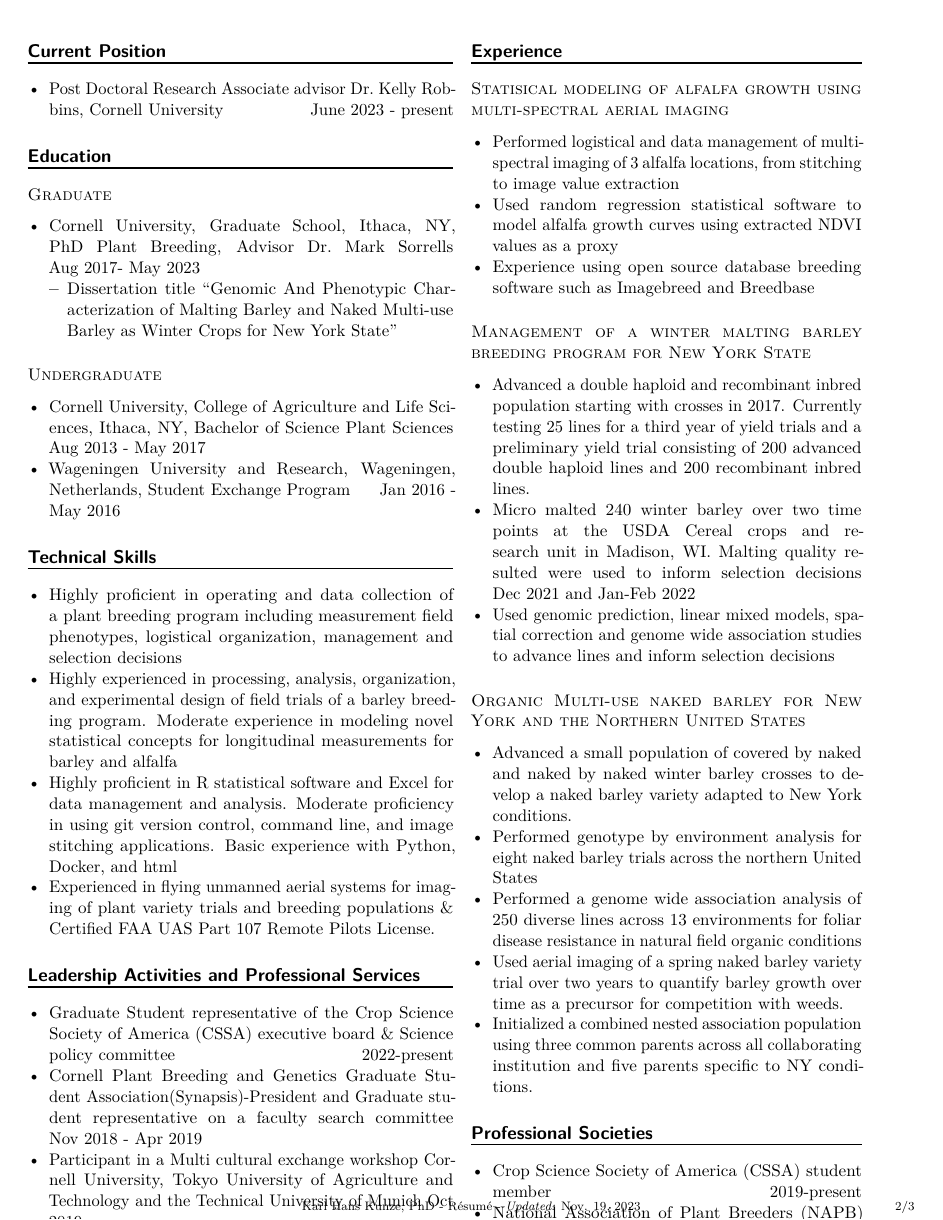
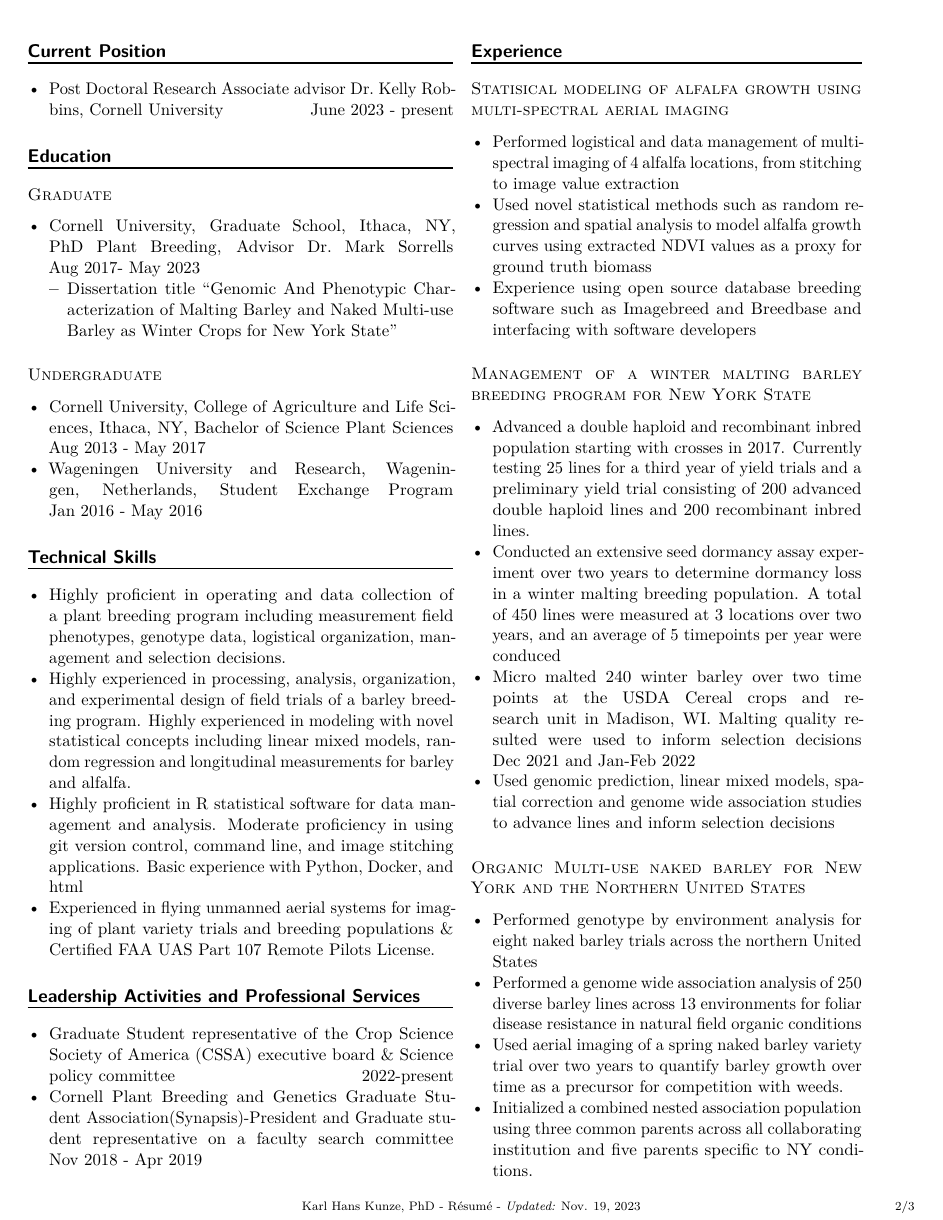
Before and after one commit to karlkunze/karlkunze.github.io, a LaTeX CV (Resume/karlkunze-resume.tex): page 2 of 3. Compiled offline with pdfLaTeX.

Commit message:
updated resume

```diff
--- a/Resume/karlkunze-resume.tex
+++ b/Resume/karlkunze-resume.tex
@@ -210,18 +210,19 @@
 \begin{itemize}
 \item
   Highly proficient in operating and data collection of a plant breeding
-  program including measurement field phenotypes, logistical
-  organization, management and selection decisions
+  program including measurement field phenotypes, genotype data,
+  logistical organization, management and selection decisions.
 \item
   Highly experienced in processing, analysis, organization, and
   experimental design of field trials of a barley breeding program.
-  Moderate experience in modeling novel statistical concepts for
-  longitudinal measurements for barley and alfalfa
+  Highly experienced in modeling with novel statistical concepts
+  including linear mixed models, random regression and longitudinal
+  measurements for barley and alfalfa.
 \item
-  Highly proficient in R statistical software and Excel for data
-  management and analysis. Moderate proficiency in using git version
-  control, command line, and image stitching applications. Basic
-  experience with Python, Docker, and html
+  Highly proficient in R statistical software for data management and
+  analysis. Moderate proficiency in using git version control, command
+  line, and image stitching applications. Basic experience with Python,
+  Docker, and html
 \item
   Experienced in flying unmanned aerial systems for imaging of plant
   variety trials and breeding populations \& Certified FAA UAS Part 107
@@ -241,10 +242,6 @@ Services}\label{leadership-activities-and-professional-services}}
   Cornell Plant Breeding and Genetics Graduate Student
   Association(Synapsis)-President and Graduate student representative on
   a faculty search committee \hfill\mbox{Nov 2018 - Apr 2019}
-\item
-  Participant in a Multi cultural exchange workshop Cornell University,
-  Tokyo University of Agriculture and Technology and the Technical
-  University of Munich \hfill {Oct 2019}
 \end{itemize}
 
 \end{column}
@@ -267,13 +264,14 @@ imaging}\label{statisical-modeling-of-alfalfa-growth-using-multi-spectral-aerial
 \begin{itemize}
 \item
   Performed logistical and data management of multi-spectral imaging of
-  3 alfalfa locations, from stitching to image value extraction
+  4 alfalfa locations, from stitching to image value extraction
 \item
-  Used random regression statistical software to model alfalfa growth
-  curves using extracted NDVI values as a proxy
+  Used novel statistical methods such as random regression and spatial
+  analysis to model alfalfa growth curves using extracted NDVI values as
+  a proxy for ground truth biomass
 \item
   Experience using open source database breeding software such as
-  Imagebreed and Breedbase
+  Imagebreed and Breedbase and interfacing with software developers
 \end{itemize}
 
 \hypertarget{management-of-a-winter-malting-barley-breeding-program-for-new-york-state}{%
@@ -287,6 +285,11 @@ State}\label{management-of-a-winter-malting-barley-breeding-program-for-new-york
   with crosses in 2017. Currently testing 25 lines for a third year of
   yield trials and a preliminary yield trial consisting of 200 advanced
   double haploid lines and 200 recombinant inbred lines.
+\item
+  Conducted an extensive seed dormancy assay experiment over two years
+  to determine dormancy loss in a winter malting breeding population. A
+  total of 450 lines were measured at 3 locations over two years, and an
+  average of 5 timepoints per year were conduced
 \item
   Micro malted 240 winter barley over two time points at the USDA Cereal
   crops and research unit in Madison, WI. Malting quality resulted were
@@ -305,16 +308,12 @@ States}\label{organic-multi-use-naked-barley-for-new-york-and-the-northern-unite
 
 \begin{itemize}
 \item
-  Advanced a small population of covered by naked and naked by naked
-  winter barley crosses to develop a naked barley variety adapted to New
-  York conditions.
-\item
   Performed genotype by environment analysis for eight naked barley
   trials across the northern United States
 \item
-  Performed a genome wide association analysis of 250 diverse lines
-  across 13 environments for foliar disease resistance in natural field
-  organic conditions
+  Performed a genome wide association analysis of 250 diverse barley
+  lines across 13 environments for foliar disease resistance in natural
+  field organic conditions
 \item
   Used aerial imaging of a spring naked barley variety trial over two
   years to quantify barley growth over time as a precursor for
@@ -323,3 +322,8 @@ States}\label{organic-multi-use-naked-barley-for-new-york-and-the-northern-unite
   Initialized a combined nested association population using three
   common parents across all collaborating institution and five parents
   specific to NY conditions.
+\end{itemize}
+
+\end{column}
+
+\newpage
@@ -343,8 +370,3 @@ States}\label{organic-multi-use-naked-barley-for-new-york-and-the-northern-unite
 \item
   Alumni of Alpha Gamma Rho, Professional and Social Agricultural
   Fraternity, Zeta Chapter
-\end{itemize}
-
-\end{column}
-
-\newpage
```
Also changed, not shown: Resume/karlkunze-resume.pdf, Resume/karlkunze-resume.tex (65 more changed lines), 2 other files.
